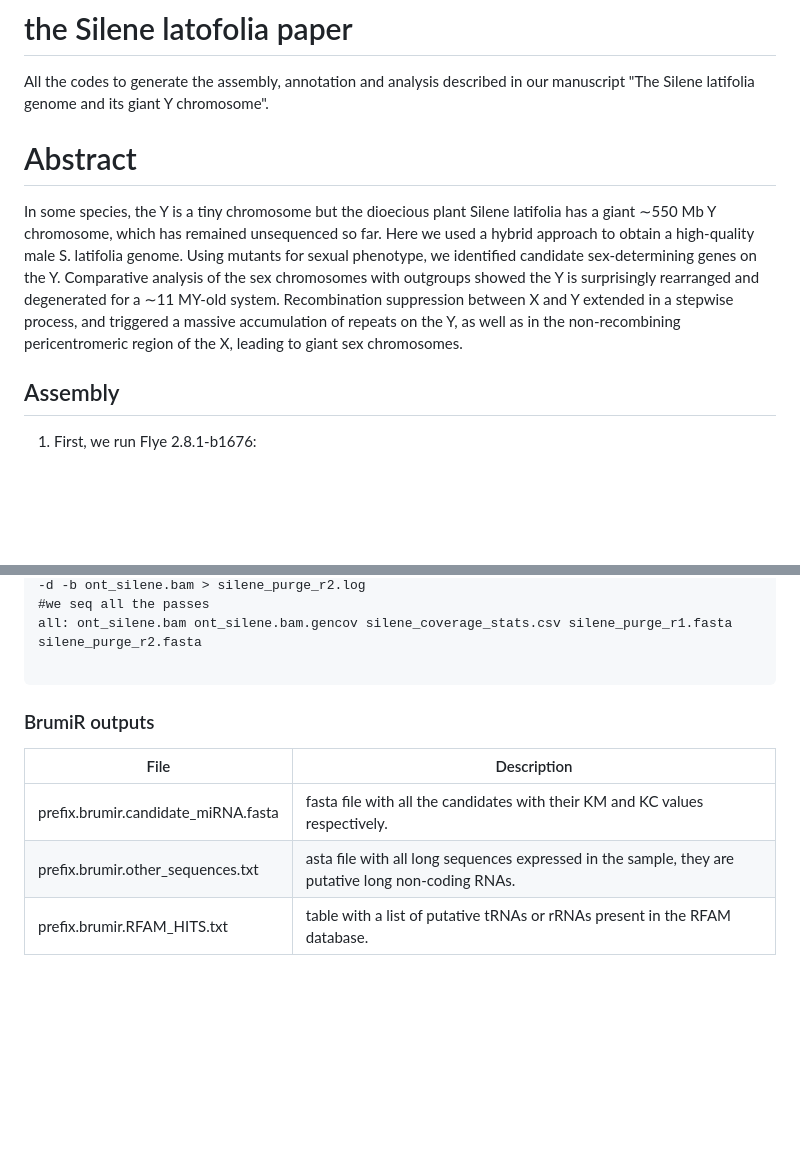
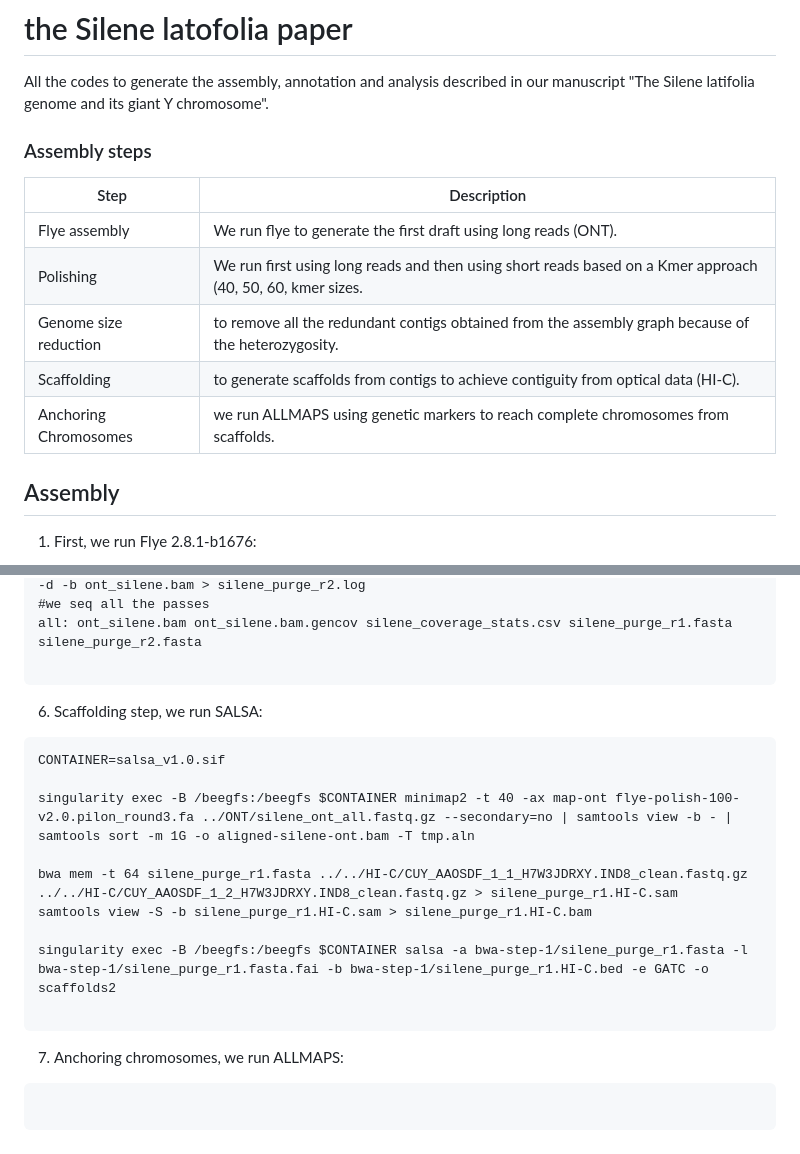
Before and after one commit to Silene-genome/genome-paper, a Markdown page: Assembly/README.md, 2 parts joined by grey strips. Rendered like a GitHub page; blank space fills up the shorter version.

Commit message:
adding info

````diff
--- a/Assembly/README.md
+++ b/Assembly/README.md
@@ -5,11 +5,16 @@
 All the codes to generate the assembly, annotation and analysis described in our manuscript "The Silene latifolia genome and its giant Y chromosome".
 
 
-Abstract
-============
 
-In some species, the Y is a tiny chromosome but the dioecious plant Silene latifolia has a giant ∼550 Mb Y chromosome, which has remained unsequenced so far. Here we used a hybrid approach to obtain a high-quality male S. latifolia genome. Using mutants for sexual phenotype, we identified candidate sex-determining genes on the Y. Comparative analysis of the sex chromosomes with outgroups showed the Y is surprisingly rearranged and degenerated for a ∼11 MY-old system. Recombination suppression between X and Y extended in a stepwise process, and triggered a massive accumulation of repeats on the Y, as well as in the non-recombining pericentromeric region of the X, leading to giant sex chromosomes.
+### Assembly steps
 
+| Step  |  Description  |
+|-------|---------------|
+| Flye assembly   | We run flye to generate the first draft using long reads (ONT). |
+|  Polishing | We run first using long reads and then using short reads based on a Kmer approach (40, 50, 60, kmer sizes. |
+| Genome size reduction | to remove all the redundant contigs obtained from the assembly graph because of the heterozygosity. |
+| Scaffolding | to generate scaffolds from contigs to achieve contiguity from optical data (HI-C). |
+| Anchoring Chromosomes | we run ALLMAPS using genetic markers to reach complete chromosomes from scaffolds. |
 
 ## Assembly
 
@@ -173,11 +178,22 @@ all: ont_silene.bam ont_silene.bam.gencov silene_coverage_stats.csv silene_purge
 
 ```
 
+6. Scaffolding step, we run SALSA:
 
-### BrumiR outputs
+```
+CONTAINER=salsa_v1.0.sif
 
-| File  |  Description  |
-|-------|---------------|
-| prefix.brumir.candidate_miRNA.fasta   |  fasta file with all the candidates with their KM and KC values respectively. |
-|  prefix.brumir.other_sequences.txt |  asta file with all long sequences expressed in the sample, they are putative long non-coding RNAs. |
-| prefix.brumir.RFAM_HITS.txt | table with a list of putative tRNAs or rRNAs present in the RFAM database. |
+singularity exec -B /beegfs:/beegfs $CONTAINER minimap2 -t 40 -ax map-ont flye-polish-100-v2.0.pilon_round3.fa ../ONT/silene_ont_all.fastq.gz --secondary=no | samtools view -b - | samtools sort -m 1G -o aligned-silene-ont.bam -T tmp.aln
+
+bwa mem -t 64 silene_purge_r1.fasta ../../HI-C/CUY_AAOSDF_1_1_H7W3JDRXY.IND8_clean.fastq.gz ../../HI-C/CUY_AAOSDF_1_2_H7W3JDRXY.IND8_clean.fastq.gz > silene_purge_r1.HI-C.sam
+samtools view -S -b silene_purge_r1.HI-C.sam > silene_purge_r1.HI-C.bam
+
+singularity exec -B /beegfs:/beegfs $CONTAINER salsa -a bwa-step-1/silene_purge_r1.fasta -l bwa-step-1/silene_purge_r1.fasta.fai -b bwa-step-1/silene_purge_r1.HI-C.bed -e GATC -o scaffolds2
+
+```
+
+7. Anchoring chromosomes, we run ALLMAPS:
+
+```
+
+```
````
